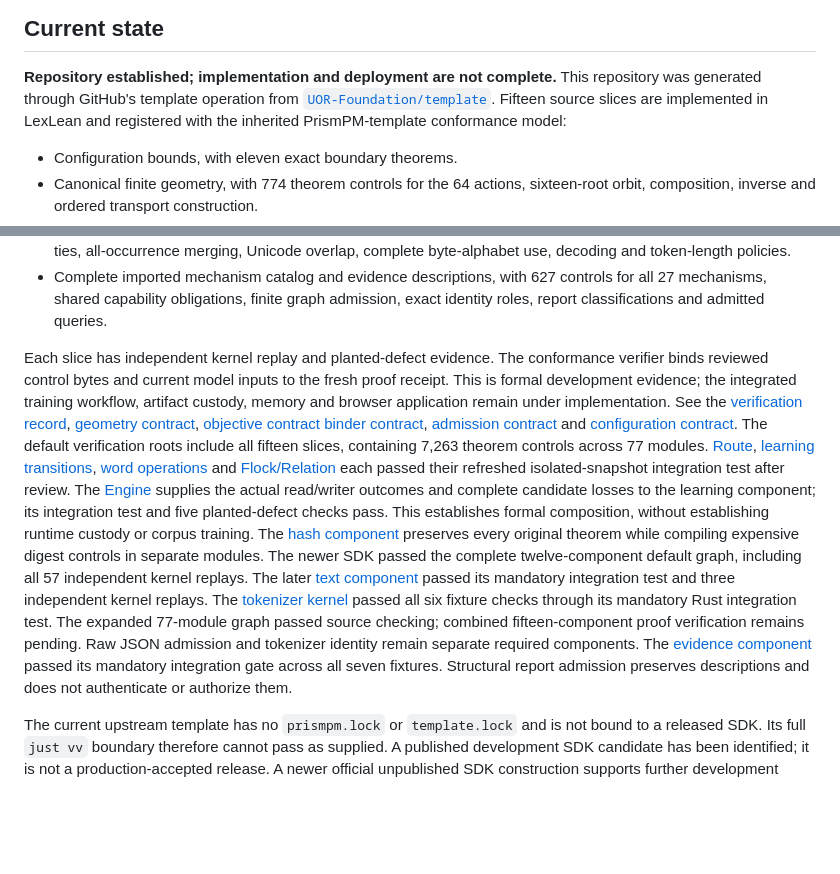
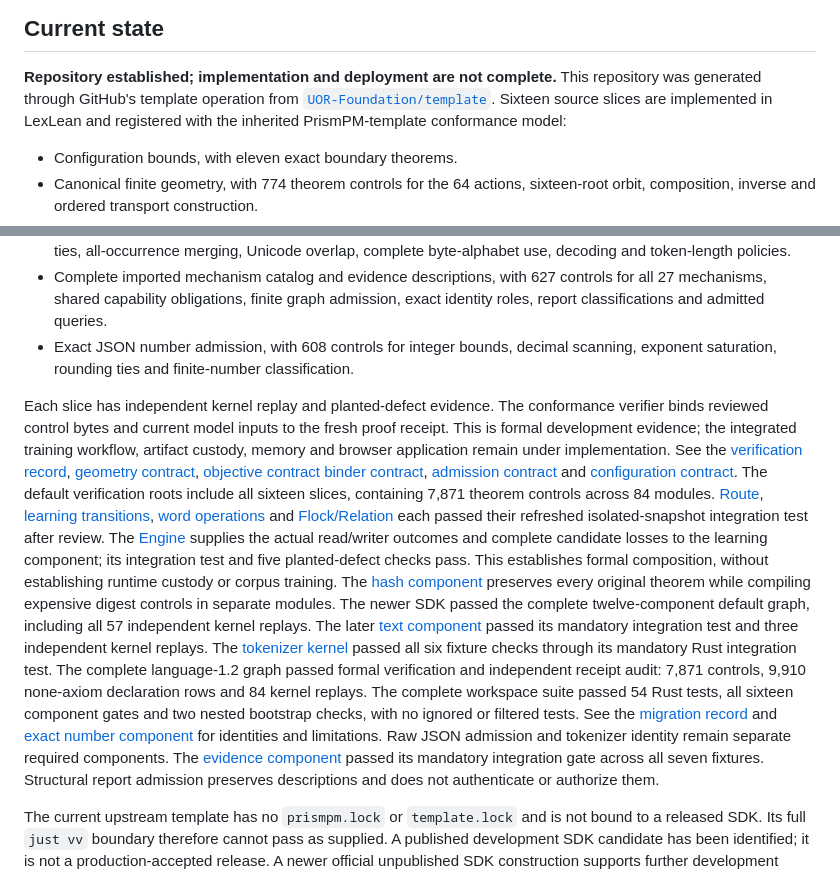
Before and after one commit to Casey-allard/lexlean-r4, a Markdown page: README.md, 2 parts joined by grey strips. GitHub-like rendering; blank space fills up the shorter version.

Commit message:
docs: record sixteen-component verification checkpoint

```diff
--- a/README.md
+++ b/README.md
@@ -16,7 +16,7 @@ sources; handwritten implementations of application behavior are excluded.
 **Repository established; implementation and deployment are not complete.**
 This repository was generated through GitHub's template operation from
 [`UOR-Foundation/template`](https://github.com/UOR-Foundation/template).
-Fifteen source slices are implemented in LexLean and registered with the inherited
+Sixteen source slices are implemented in LexLean and registered with the inherited
 PrismPM-template conformance model:
 
 - Configuration bounds, with eleven exact boundary theorems.
@@ -54,6 +54,8 @@ PrismPM-template conformance model:
 - Complete imported mechanism catalog and evidence descriptions, with 627
   controls for all 27 mechanisms, shared capability obligations, finite graph
   admission, exact identity roles, report classifications and admitted queries.
+- Exact JSON number admission, with 608 controls for integer bounds, decimal
+  scanning, exponent saturation, rounding ties and finite-number classification.
 
 Each slice has independent kernel replay and planted-defect evidence. The
 conformance verifier binds reviewed control bytes and current model inputs to
@@ -64,8 +66,8 @@ See the [verification record](docs/VERIFICATION.md),
 [geometry contract](docs/GEOMETRY.md), [objective contract](docs/OBJECTIVE.md)
 [binder contract](docs/BINDER.md), [admission contract](docs/ADMISSION.md)
 and [configuration contract](docs/CONFIGURATION.md). The default verification
-roots include all fifteen slices, containing 7,263 theorem controls across
-77 modules. [Route](docs/ROUTE.md), [learning transitions](docs/LEARNING.md),
+roots include all sixteen slices, containing 7,871 theorem controls across
+84 modules. [Route](docs/ROUTE.md), [learning transitions](docs/LEARNING.md),
 [word operations](docs/WORDS.md) and [Flock/Relation](docs/FLOCK.md) each passed their refreshed isolated-snapshot
 integration test after review. The [Engine](docs/ENGINE.md) supplies the actual
 read/writer outcomes and complete candidate losses to the learning component;
@@ -77,10 +79,15 @@ the complete twelve-component default graph, including all 57 independent
 kernel replays. The later [text component](docs/TOKENIZER.md) passed its
 mandatory integration test and three independent kernel replays. The
 [tokenizer kernel](docs/TOKENIZER-KERNEL.md) passed all six fixture checks
-through its mandatory Rust integration test. The expanded 77-module graph
-passed source checking; combined fifteen-component proof verification
-remains pending. Raw JSON admission and tokenizer identity remain separate
-required components. The [evidence component](docs/EVIDENCE.md) passed its
+through its mandatory Rust integration test. The complete language-1.2 graph
+passed formal verification and independent receipt audit: 7,871 controls,
+9,910 none-axiom declaration rows and 84 kernel replays. The complete workspace
+suite passed 54 Rust tests, all sixteen component gates and two nested bootstrap
+checks, with no ignored or filtered tests. See the
+[migration record](docs/LANGUAGE-MIGRATION.md) and
+[exact number component](docs/JSON-NUMBER.md) for identities and limitations.
+Raw JSON admission and tokenizer identity remain separate required components.
+The [evidence component](docs/EVIDENCE.md) passed its
 mandatory integration gate across all seven fixtures. Structural report
 admission preserves descriptions and does not authenticate or authorize them.
 
```
